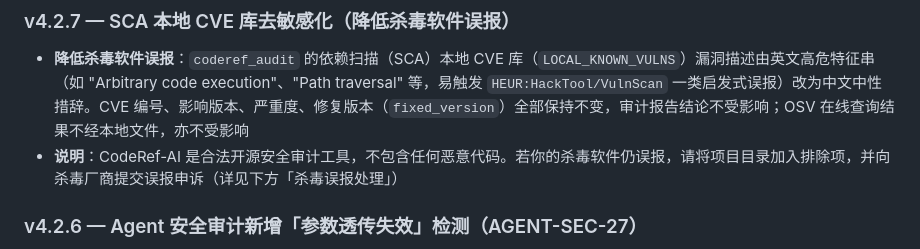
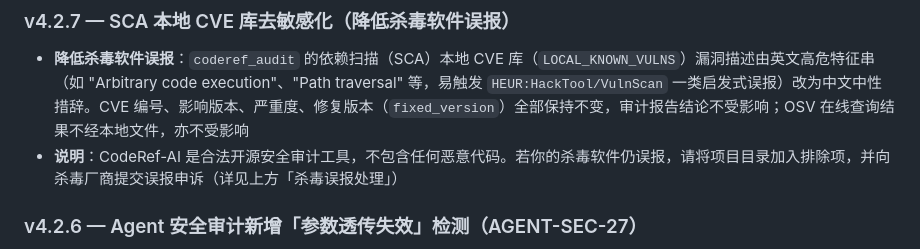
Before and after one commit to keaizuizui/CodeRef-AI, a Markdown page: README.md, the part around the change. Drawn GitHub-style.

```diff
--- a/README.md
+++ b/README.md
@@ -364,7 +364,7 @@ CodeRef-AI 是合法开源的安全审计工具，本仓库不含任何恶意代
 ### v4.2.7 — SCA 本地 CVE 库去敏感化（降低杀毒软件误报）
 
 - **降低杀毒软件误报**：`coderef_audit` 的依赖扫描（SCA）本地 CVE 库（`LOCAL_KNOWN_VULNS`）漏洞描述由英文高危特征串（如 "Arbitrary code execution"、"Path traversal" 等，易触发 `HEUR:HackTool/VulnScan` 一类启发式误报）改为中文中性措辞。CVE 编号、影响版本、严重度、修复版本（`fixed_version`）全部保持不变，审计报告结论不受影响；OSV 在线查询结果不经本地文件，亦不受影响
-- **说明**：CodeRef-AI 是合法开源安全审计工具，不包含任何恶意代码。若你的杀毒软件仍误报，请将项目目录加入排除项，并向杀毒厂商提交误报申诉（详见下方「杀毒误报处理」）
+- **说明**：CodeRef-AI 是合法开源安全审计工具，不包含任何恶意代码。若你的杀毒软件仍误报，请将项目目录加入排除项，并向杀毒厂商提交误报申诉（详见上方「杀毒误报处理」）
 
 ### v4.2.6 — Agent 安全审计新增「参数透传失效」检测（AGENT-SEC-27）
 
```
